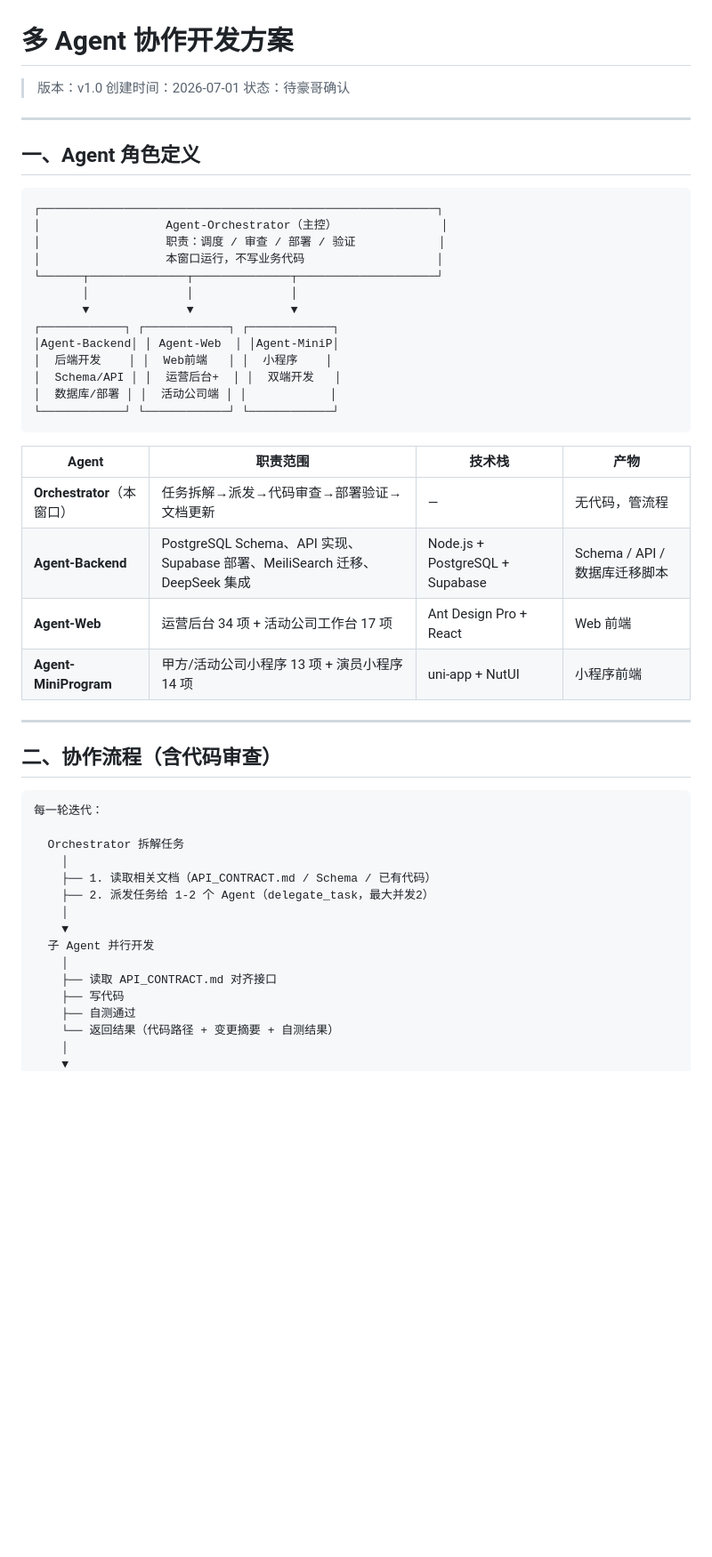
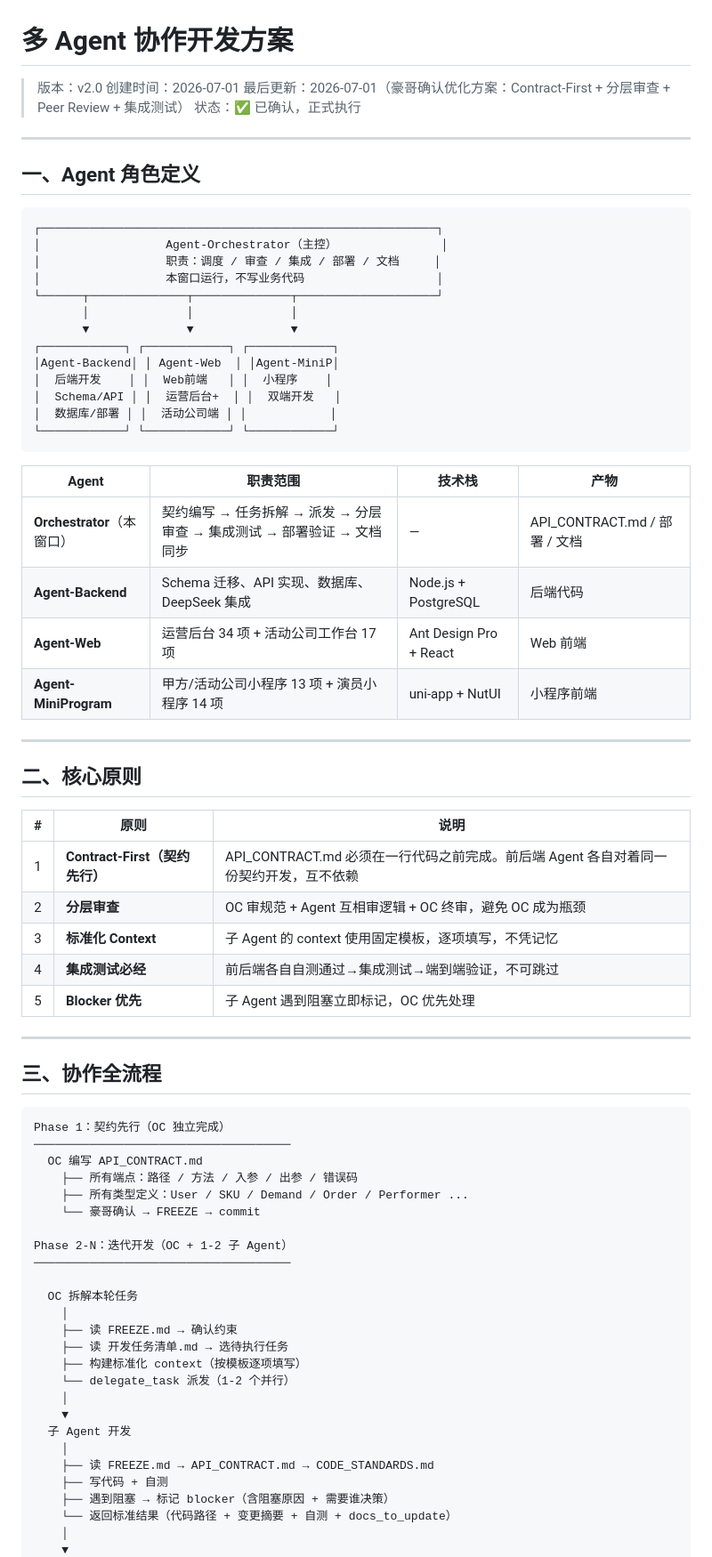
Before and after one commit to haoli8399-cpu/yanchu-cuohuo-platform, a Markdown page: docs/多Agent协作开发方案.md, the part around one of its changes. Shown at 89% size. GitHub-like rendering; blank space fills up the shorter version.

````diff
--- a/docs/多Agent协作开发方案.md
+++ b/docs/多Agent协作开发方案.md
@@ -1,8 +1,9 @@
 # 多 Agent 协作开发方案
 
-> 版本：v1.0
+> 版本：v2.0
 > 创建时间：2026-07-01
-> 状态：待豪哥确认
+> 最后更新：2026-07-01（豪哥确认优化方案：Contract-First + 分层审查 + Peer Review + 集成测试）
+> 状态：✅ 已确认，正式执行
 
 ---
 
@@ -11,7 +12,7 @@
 ```
 ┌─────────────────────────────────────────────────────────┐
 │                  Agent-Orchestrator（主控）               │
-│                  职责：调度 / 审查 / 部署 / 验证            │
+│                  职责：调度 / 审查 / 集成 / 部署 / 文档     │
 │                  本窗口运行，不写业务代码                   │
 └──────┬──────────────┬──────────────┬────────────────────┘
        │              │              │
@@ -26,29 +27,51 @@
 
 | Agent | 职责范围 | 技术栈 | 产物 |
 |-------|---------|--------|------|
-| **Orchestrator**（本窗口） | 任务拆解→派发→代码审查→部署验证→文档更新 | — | 无代码，管流程 |
-| **Agent-Backend** | PostgreSQL Schema、API 实现、Supabase 部署、MeiliSearch 迁移、DeepSeek 集成 | Node.js + PostgreSQL + Supabase | Schema / API / 数据库迁移脚本 |
+| **Orchestrator**（本窗口） | 契约编写 → 任务拆解 → 派发 → 分层审查 → 集成测试 → 部署验证 → 文档同步 | — | API_CONTRACT.md / 部署 / 文档 |
+| **Agent-Backend** | Schema 迁移、API 实现、数据库、DeepSeek 集成 | Node.js + PostgreSQL | 后端代码 |
 | **Agent-Web** | 运营后台 34 项 + 活动公司工作台 17 项 | Ant Design Pro + React | Web 前端 |
 | **Agent-MiniProgram** | 甲方/活动公司小程序 13 项 + 演员小程序 14 项 | uni-app + NutUI | 小程序前端 |
 
 ---
 
-## 二、协作流程（含代码审查）
+## 二、核心原则
+
+| # | 原则 | 说明 |
+|:-:|------|------|
+| 1 | **Contract-First（契约先行）** | API_CONTRACT.md 必须在一行代码之前完成。前后端 Agent 各自对着同一份契约开发，互不依赖 |
+| 2 | **分层审查** | OC 审规范 + Agent 互相审逻辑 + OC 终审，避免 OC 成为瓶颈 |
+| 3 | **标准化 Context** | 子 Agent 的 context 使用固定模板，逐项填写，不凭记忆 |
+| 4 | **集成测试必经** | 前后端各自自测通过→集成测试→端到端验证，不可跳过 |
+| 5 | **Blocker 优先** | 子 Agent 遇到阻塞立即标记，OC 优先处理 |
+
+---
+
+## 三、协作全流程
 
 ```
-每一轮迭代：
+Phase 1：契约先行（OC 独立完成）
+─────────────────────────────────────
+  OC 编写 API_CONTRACT.md
+    ├── 所有端点：路径 / 方法 / 入参 / 出参 / 错误码
+    ├── 所有类型定义：User / SKU / Demand / Order / Performer ...
+    └── 豪哥确认 → FREEZE → commit
 
-  Orchestrator 拆解任务
+Phase 2-N：迭代开发（OC + 1-2 子 Agent）
+─────────────────────────────────────
+
+  OC 拆解本轮任务
     │
-    ├── 1. 读取相关文档（API_CONTRACT.md / Schema / 已有代码）
-    ├── 2. 派发任务给 1-2 个 Agent（delegate_task，最大并发2）
+    ├── 读 FREEZE.md → 确认约束
+    ├── 读 开发任务清单.md → 选待执行任务
+    ├── 构建标准化 context（按模板逐项填写）
+    └── delegate_task 派发（1-2 个并行）
     │
     ▼
-  子 Agent 并行开发
+  子 Agent 开发
     │
-    ├── 读取 API_CONTRACT.md 对齐接口
-    ├── 写代码
-    ├── 自测通过
-    └── 返回结果（代码路径 + 变更摘要 + 自测结果）
+    ├── 读 FREEZE.md → API_CONTRACT.md → CODE_STANDARDS.md
+    ├── 写代码 + 自测
+    ├── 遇到阻塞 → 标记 blocker（含阻塞原因 + 需要谁决策）
+    └── 返回标准结果（代码路径 + 变更摘要 + 自测 + docs_to_update）
     │
     ▼
````
Also changed, not shown: other parts of docs/多Agent协作开发方案.md (+166 -58 lines), docs/PROJECT_CONTROL.md (+14 -10 lines).
